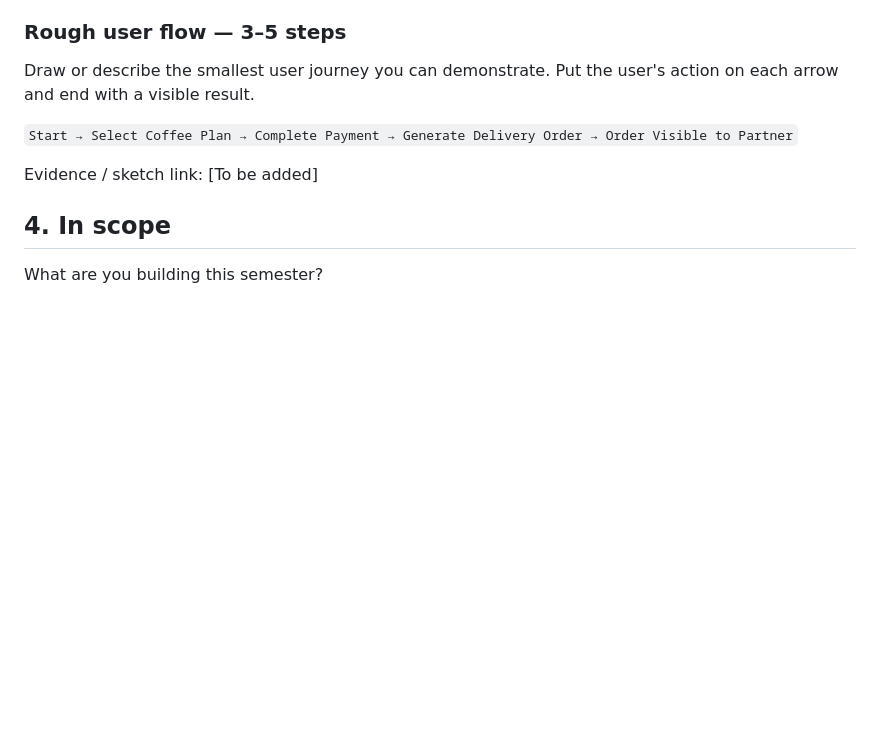
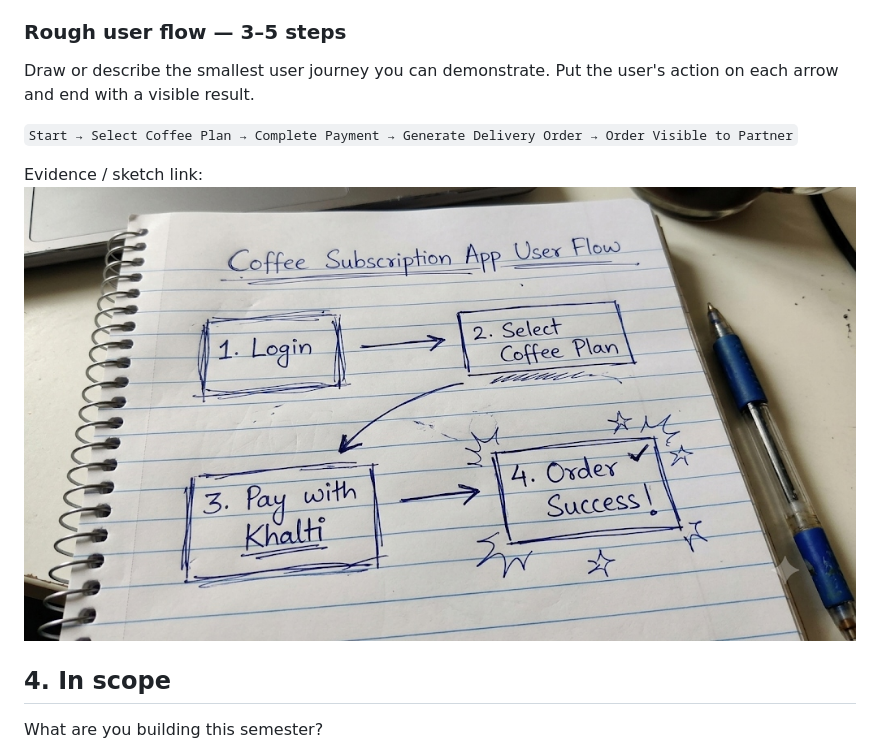
Before and after one commit to CapstoneDesign-Fall2026-UlsanCollege/team_2_capstone_design, a Markdown page: docs/week-02/design-doc-v1.md, the part around the change. GitHub-like rendering; pictures changed too: docs/week-02/user-flow-sketch.jpg (added); blank space fills up the shorter version.

```diff
--- a/docs/week-02/design-doc-v1.md
+++ b/docs/week-02/design-doc-v1.md
@@ -27,7 +27,7 @@ Draw or describe the smallest user journey you can demonstrate. Put the user's a
 
 `Start → Select Coffee Plan → Complete Payment → Generate Delivery Order → Order Visible to Partner`
 
-Evidence / sketch link: [To be added]
+Evidence / sketch link: ![User Flow Sketch](user-flow-sketch.jpg)
 
 ## 4. In scope
 
```
Also changed, not shown: docs/week-02/weekly-report.md (+22 -19 lines).
